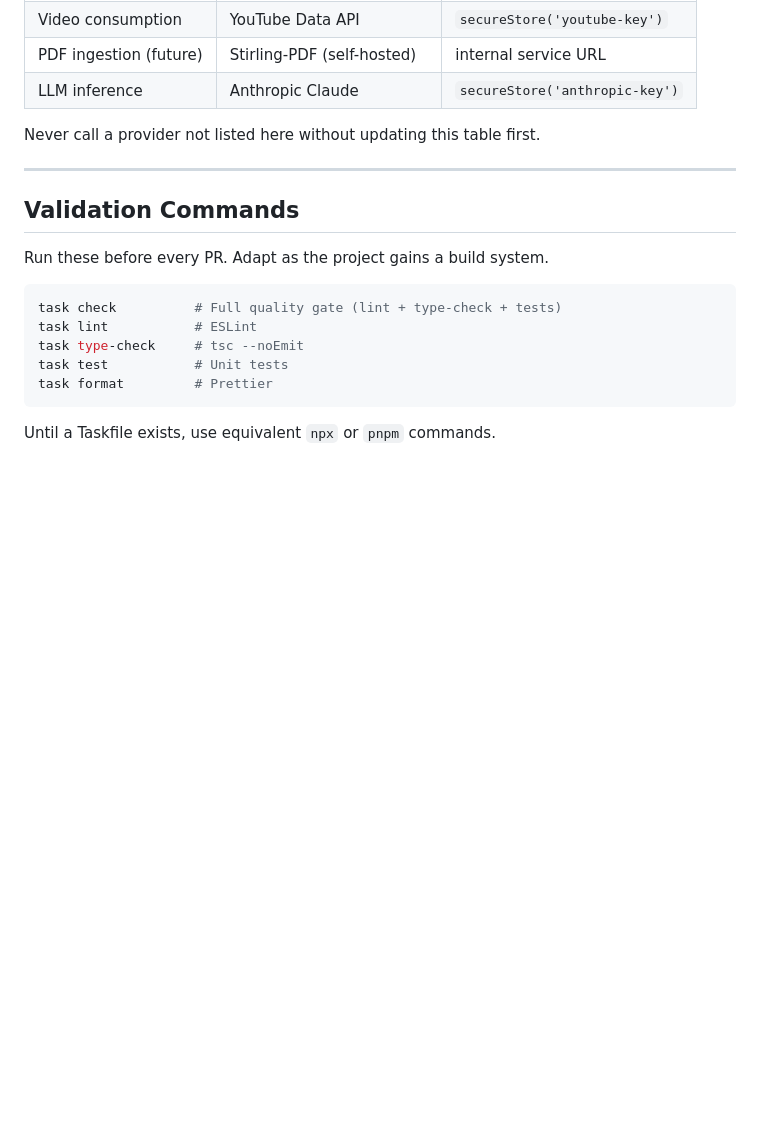
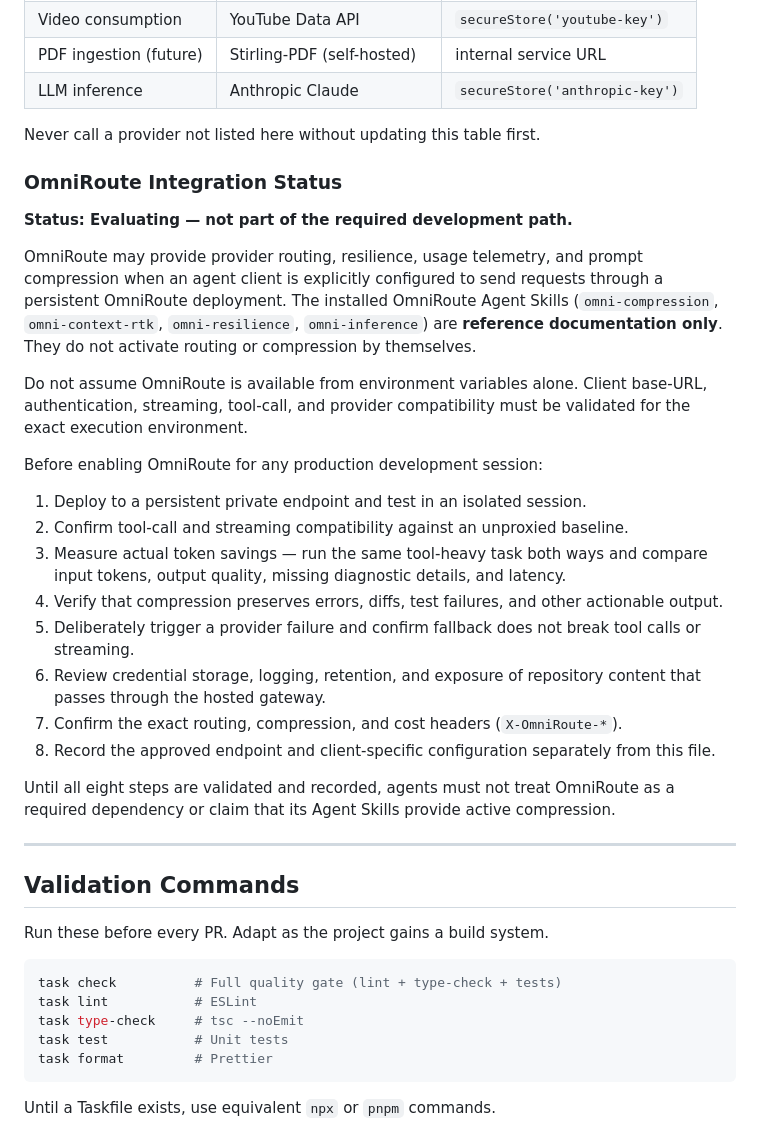
Before and after one commit to antiprofits/dontcare42, a Markdown page: AGENTS.md, the part around the change. GitHub-like rendering; blank space fills up the shorter version.

Commit message:
Document OmniRoute as evaluating, not an approved provider boundary
Adds an 8-step validation checklist to AGENTS.md before OmniRoute
can be used in any production session. Clarifies that the four
installed OmniRoute skills are reference documentation only — they
do not activate routing or compression without a running deployment.

Updates SEARCHDNA-Skills.md to remove any implication of active
compression from the omni-* skill descriptions.

```diff
--- a/AGENTS.md
+++ b/AGENTS.md
@@ -193,6 +193,36 @@ Adapters are stateless. Credentials are injected via `secureStore`. Never hardco
 
 Never call a provider not listed here without updating this table first.
 
+### OmniRoute Integration Status
+
+**Status: Evaluating — not part of the required development path.**
+
+OmniRoute may provide provider routing, resilience, usage telemetry, and prompt compression
+when an agent client is explicitly configured to send requests through a persistent OmniRoute
+deployment. The installed OmniRoute Agent Skills (`omni-compression`, `omni-context-rtk`,
+`omni-resilience`, `omni-inference`) are **reference documentation only**. They do not
+activate routing or compression by themselves.
+
+Do not assume OmniRoute is available from environment variables alone. Client base-URL,
+authentication, streaming, tool-call, and provider compatibility must be validated for the
+exact execution environment.
+
+Before enabling OmniRoute for any production development session:
+
+1. Deploy to a persistent private endpoint and test in an isolated session.
+2. Confirm tool-call and streaming compatibility against an unproxied baseline.
+3. Measure actual token savings — run the same tool-heavy task both ways and compare
+   input tokens, output quality, missing diagnostic details, and latency.
+4. Verify that compression preserves errors, diffs, test failures, and other actionable output.
+5. Deliberately trigger a provider failure and confirm fallback does not break tool calls or streaming.
+6. Review credential storage, logging, retention, and exposure of repository content that
+   passes through the hosted gateway.
+7. Confirm the exact routing, compression, and cost headers (`X-OmniRoute-*`).
+8. Record the approved endpoint and client-specific configuration separately from this file.
+
+Until all eight steps are validated and recorded, agents must not treat OmniRoute as a
+required dependency or claim that its Agent Skills provide active compression.
+
 ---
 
 ## Validation Commands
```
Also changed, not shown: 1 other file.
